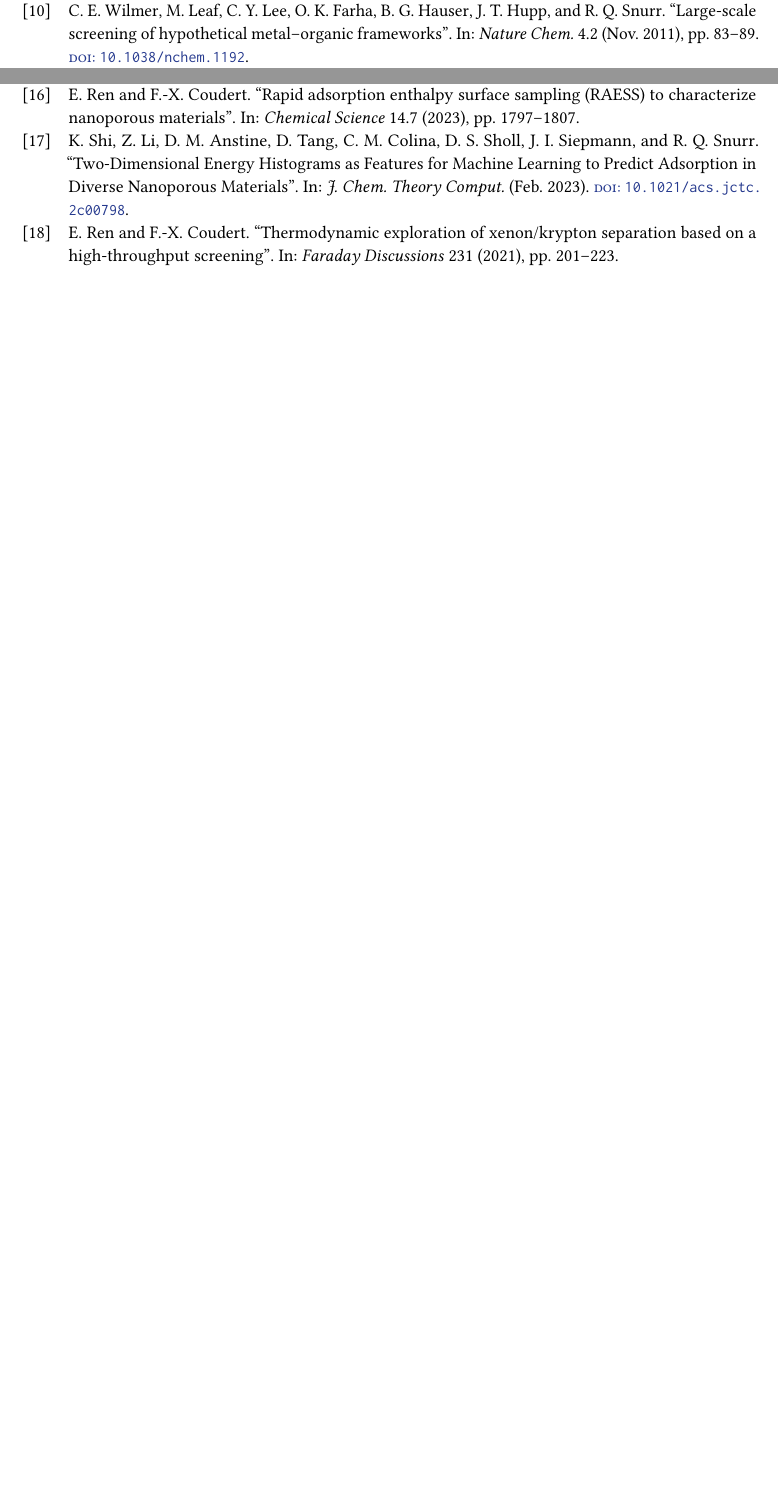
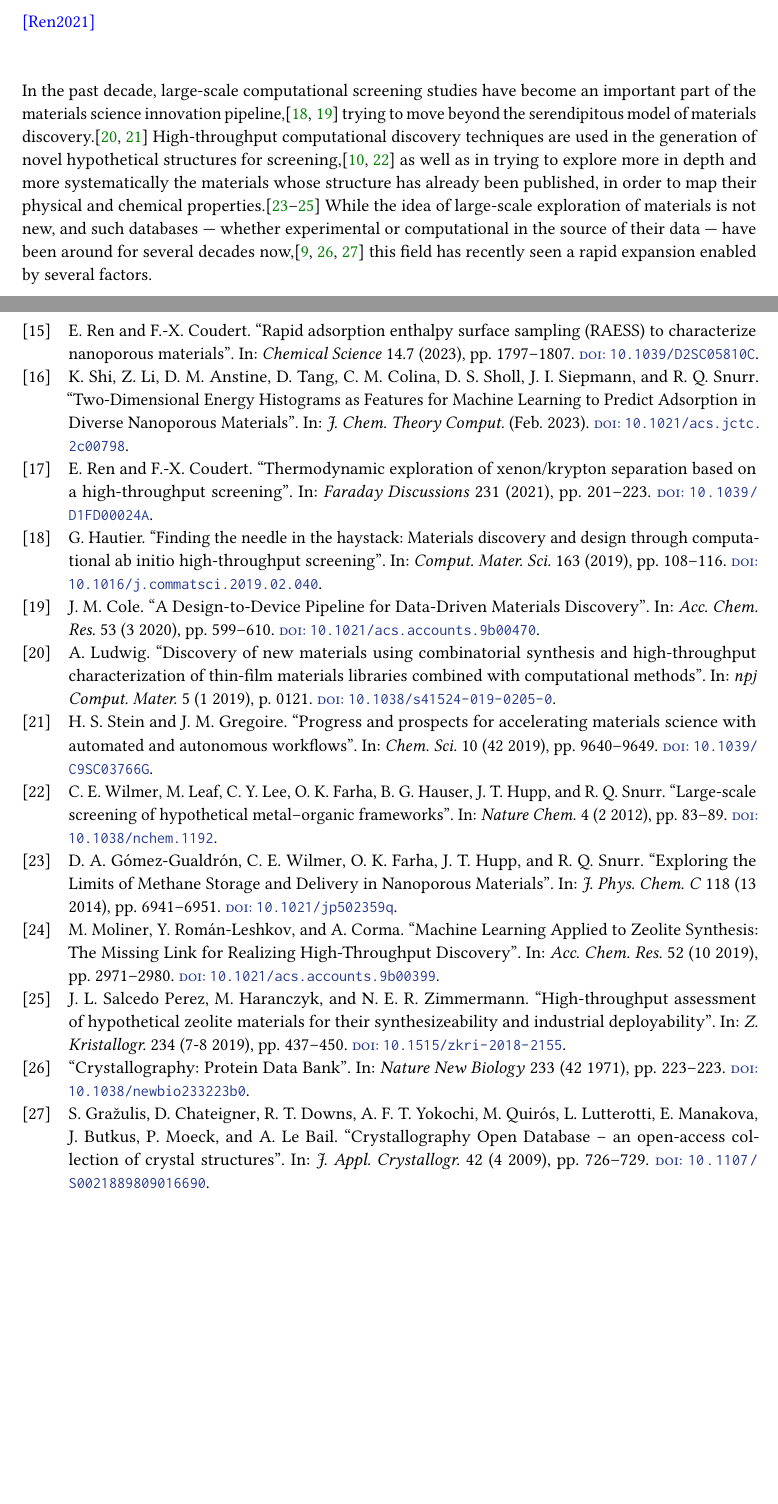
Before and after one commit to eren125/thesis_manuscript, a LaTeX thesis (main.tex, which reads 1-screening.tex, thesis.bib): two parts of pages 31 and 32 of 38 before the commit and two parts of pages 13 and 32 of 38 after it, joined at a grey line, cut at the place of the change, the shorter picture padded with empty space. The pictures show the PDF file main.pdf that the author committed with the source.

Commit message:
single file compile working

```diff
--- a/1-screening.tex
+++ b/1-screening.tex
@@ -10,6 +10,10 @@
 \section{Introduction to the main screening tools}
 
 \subsection{Databases}
+
+\todo{Ren2021}
+
+In the past decade, large-scale computational screening studies have become an important part of the materials science innovation pipeline,\cite{Hautier_2019, Cole_2020} trying to move beyond the serendipitous model of materials discovery.\cite{Ludwig_2019, Stein_2019} High-throughput computational discovery techniques are used in the generation of novel hypothetical structures for screening,\cite{Wilmer_2011, Boyd_2016} as well as in trying to explore more in depth and more systematically the materials whose structure has already been published, in order to map their physical and chemical properties.\cite{GomezGualdron_2014,Moliner_2019,SalcedoPerez_2019} While the idea of large-scale exploration of materials is not new, and such databases --- whether experimental or computational in the source of their data --- have been around for several decades now,\cite{PDB_1971, Grazulis_2009, Groom_2016} this field has recently seen a rapid expansion enabled by several factors.
 
 \subsection{Simulation tools}
 
--- a/thesis.bib
+++ b/thesis.bib
@@ -113,9 +104,4 @@
 	title = {A generalized method for constructing hypothetical nanoporous materials of any net topology from graph theory},
 	journal = {{CrystEngComm}}
 }
-
 @article{Wilmer_2011,
-	doi = {10.1038/nchem.1192},
-	url = {https://doi.org/10.1038/nchem.1192},
-	year = 2011,
-	month = {nov},
@@ -128,0 +111 @@
+  year = { 2012 },
@@ -238,12 +217,11 @@
   doi = {10.1021/acs.chemmater.5b01475},
   url = {https://doi.org/10.1021/acs.chemmater.5b01475},
 }
-
 @article{Jablonka_2022,
   doi = {10.1021/acscentsci.2c01177},
   url = {https://doi.org/10.1021/acscentsci.2c01177},
   year = {2023},
-  month = {mar},
+  month = Mar,
   publisher = {American Chemical Society ({ACS})},
   author = {Kevin Maik Jablonka and Andrew S. Rosen and Aditi S. Krishnapriyan and Berend Smit},
   title = {An Ecosystem for Digital Reticular Chemistry},
@@ -251,0 +234,26 @@
+  year = { 2020 },
+  volume = { 53 },
+  issue = { 3 },
+  pages = { 599--610 },
+  doi = {10.1021/acs.accounts.9b00470},
+  url = {http://doi.org/10.1021/acs.accounts.9b00470},
+}
+@article{Hautier_2019,
+  author = { Hautier, Geoffroy },
+  title = { Finding the needle in the haystack: Materials discovery and design through computational ab initio high-throughput screening },
+  journal = { Comput. Mater. Sci. },
+  year = { 2019 },
+  volume = { 163 },
+  pages = { 108--116 },
+  doi = {10.1016/j.commatsci.2019.02.040},
+  url = {http://doi.org/10.1016/j.commatsci.2019.02.040},
+}
+@article{Stein_2019,
+  author = { Stein, Helge S. and Gregoire, John M. },
+  title = { Progress and prospects for accelerating materials science with automated and autonomous workflows },
+  journal = { Chem. Sci. },
+  year = { 2019 },
+  volume = { 10 },
+  issue = { 42 },
+  pages = { 9640--9649 },
+  doi = {10.1039/C9SC03766G},
@@ -251,0 +264,6 @@
+  title = { Discovery of new materials using combinatorial synthesis and high-throughput characterization of thin-film materials libraries combined with computational methods },
+  journal = { npj Comput. Mater. },
+  year = { 2019 },
+  volume = { 5 },
+  issue = { 1 },
+  pages = { 0121 },
@@ -251,0 +275,7 @@
+  title = { Exploring the Limits of Methane Storage and Delivery in Nanoporous Materials },
+  journal = { J. Phys. Chem. C },
+  year = { 2014 },
+  volume = { 118 },
+  issue = { 13 },
+  pages = { 6941--6951 },
+  doi = {10.1021/jp502359q},
@@ -251,0 +286,5 @@
+  title = { High-throughput assessment of hypothetical zeolite materials for their synthesizeability and industrial deployability },
+  journal = {Z. Kristallogr.},
+  year = { 2019 },
+  volume = { 234 },
+  issue = { 7-8 },
@@ -251,0 +297,18 @@
+  title = { Machine Learning Applied to Zeolite Synthesis: The Missing Link for Realizing High-Throughput Discovery },
+  journal = { Acc. Chem. Res. },
+  year = { 2019 },
+  volume = { 52 },
+  issue = { 10 },
+  pages = { 2971--2980 },
+  doi = {10.1021/acs.accounts.9b00399},
+  url = {http://doi.org/10.1021/acs.accounts.9b00399},
+}
+@article{Grazulis_2009,
+  author = { Gra\v{z}ulis, Saulius and Chateigner, Daniel and Downs, Robert T. and Yokochi, A. F. T. and Quir\'os, Miguel and Lutterotti, Luca and Manakova, Elena and Butkus, Justas and Moeck, Peter and Le Bail, Armel },
+  title = { Crystallography Open Database -- an open-access collection of crystal structures },
+  journal = { J. Appl. Crystallogr. },
+  year = { 2009 },
+  volume = { 42 },
+  issue = { 4 },
+  pages = { 726--729 },
+  doi = {10.1107/S0021889809016690},
@@ -251,0 +322,2 @@
+  volume = { 72 },
+  issue = { 2 },
@@ -251,0 +329,9 @@
+  title = { Crystallography: Protein Data Bank },
+  journal = { Nature New Biology },
+  year = { 1971 },
+  volume = { 233 },
+  issue = { 42 },
+  pages = { 223--223 },
+  doi = {10.1038/newbio233223b0},
+  url = {http://doi.org/10.1038/newbio233223b0},
+}
```
Also changed, not shown: 0-intro.tex (+1 -1 lines), 2-thermo.tex (+2 -1 lines), 3-fastsim.tex (+2 -1 lines), 4-ml.tex (+2 -1 lines), 5-diffusion.tex (+2 -1 lines), 6-perspectives.tex (+2 -1 lines), publications.bib (+9 -3 lines), Makefile (added), main.pdf, 1-screening.tex (4 more changed lines), thesis.bib (86 more changed lines), 2 other files.
